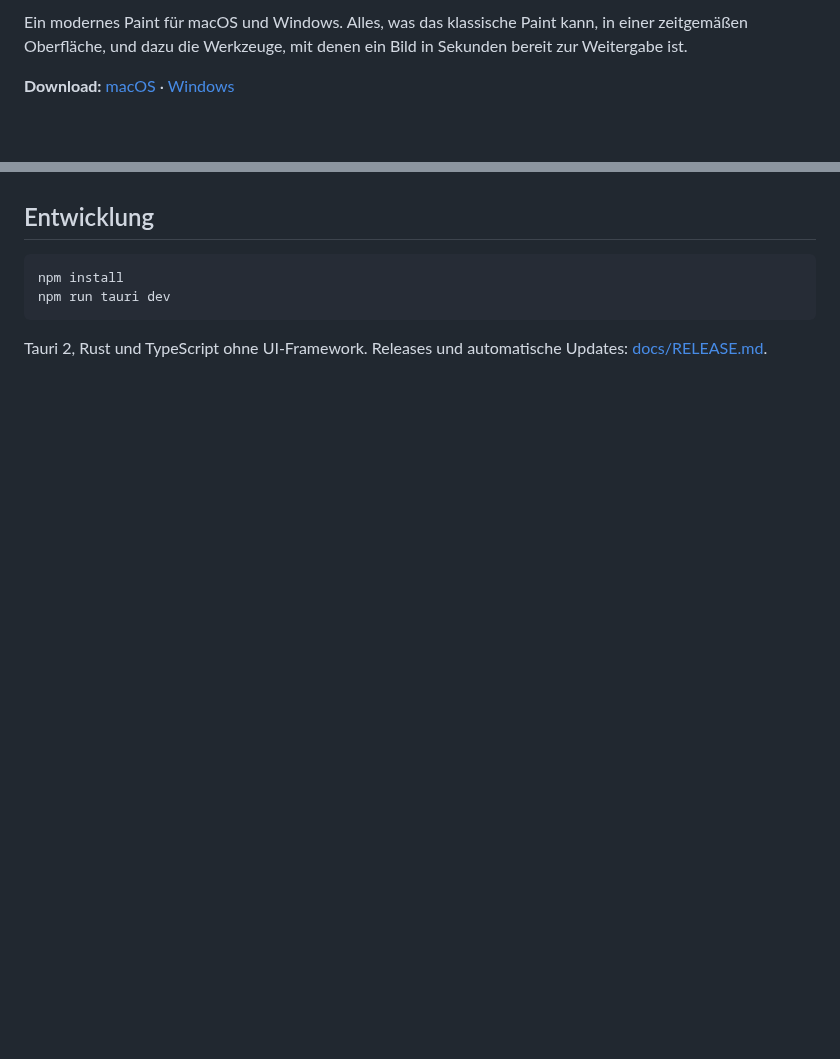
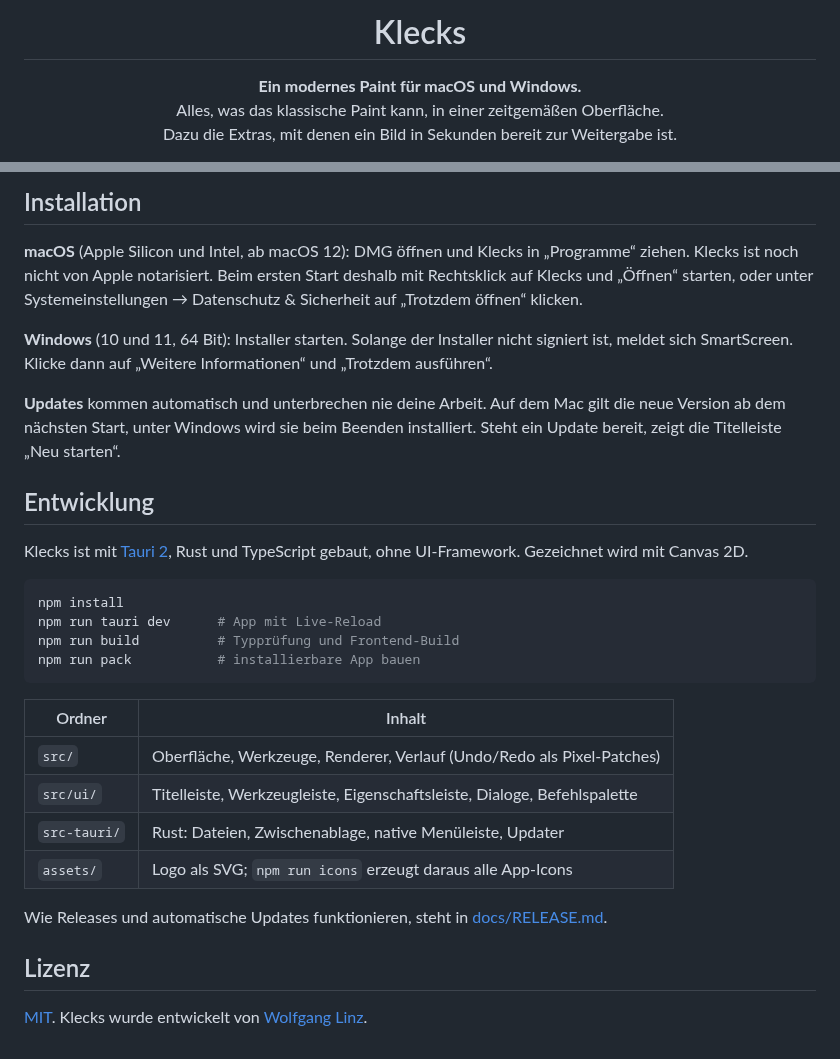
Before and after one commit to wl-lankin/klecks, a Markdown page: README.md, 2 parts joined by grey strips. GitHub-like rendering; blank space fills up the shorter version.

````diff
--- a/README.md
+++ b/README.md
@@ -2,5 +4,9 @@
 
-Ein modernes Paint für macOS und Windows. Alles, was das klassische Paint kann, in einer zeitgemäßen Oberfläche, und dazu die Werkzeuge, mit denen ein Bild in Sekunden bereit zur Weitergabe ist.
+<h1 align="center">Klecks</h1>
 
-**Download:** [macOS](https://github.com/wl-lankin/klecks/releases/latest/download/Klecks-macOS.dmg) · [Windows](https://github.com/wl-lankin/klecks/releases/latest/download/Klecks-Windows-Setup.exe)
+<p align="center">
+  <b>Ein modernes Paint für macOS und Windows.</b><br>
+  Alles, was das klassische Paint kann, in einer zeitgemäßen Oberfläche.<br>
+  Dazu die Extras, mit denen ein Bild in Sekunden bereit zur Weitergabe ist.
+</p>
 
@@ -28,9 +65,31 @@ Jedes Werkzeug hat ein Kürzel (Maus über das Werkzeug halten). ⌘/Strg+K öff
+## Installation
+
+**macOS** (Apple Silicon und Intel, ab macOS 12): DMG öffnen und Klecks in „Programme“ ziehen. Klecks ist noch nicht von Apple notarisiert. Beim ersten Start deshalb mit Rechtsklick auf Klecks und „Öffnen“ starten, oder unter Systemeinstellungen → Datenschutz & Sicherheit auf „Trotzdem öffnen“ klicken.
+
+**Windows** (10 und 11, 64 Bit): Installer starten. Solange der Installer nicht signiert ist, meldet sich SmartScreen. Klicke dann auf „Weitere Informationen“ und „Trotzdem ausführen“.
+
+**Updates** kommen automatisch und unterbrechen nie deine Arbeit. Auf dem Mac gilt die neue Version ab dem nächsten Start, unter Windows wird sie beim Beenden installiert. Steht ein Update bereit, zeigt die Titelleiste „Neu starten“.
 
 ## Entwicklung
 
+Klecks ist mit [Tauri 2](https://tauri.app), Rust und TypeScript gebaut, ohne UI-Framework. Gezeichnet wird mit Canvas 2D.
+
 ```bash
 npm install
-npm run tauri dev
+npm run tauri dev      # App mit Live-Reload
+npm run build          # Typprüfung und Frontend-Build
+npm run pack           # installierbare App bauen
 ```
 
-Tauri 2, Rust und TypeScript ohne UI-Framework. Releases und automatische Updates: [docs/RELEASE.md](docs/RELEASE.md).
+| Ordner | Inhalt |
+|---|---|
+| `src/` | Oberfläche, Werkzeuge, Renderer, Verlauf (Undo/Redo als Pixel-Patches) |
+| `src/ui/` | Titelleiste, Werkzeugleiste, Eigenschaftsleiste, Dialoge, Befehlspalette |
+| `src-tauri/` | Rust: Dateien, Zwischenablage, native Menüleiste, Updater |
+| `assets/` | Logo als SVG; `npm run icons` erzeugt daraus alle App-Icons |
+
+Wie Releases und automatische Updates funktionieren, steht in [docs/RELEASE.md](docs/RELEASE.md).
+
+## Lizenz
+
+[MIT](LICENSE). Klecks wurde entwickelt von [Wolfgang Linz](https://wolfgang-linz.de).
````
Also changed, not shown: other parts of README.md (+49 -16 lines), CHANGELOG.md (+10 -8 lines), docs/RELEASE.md (+1 -1 lines), docs/screenshot.png (added), 5 other files.
